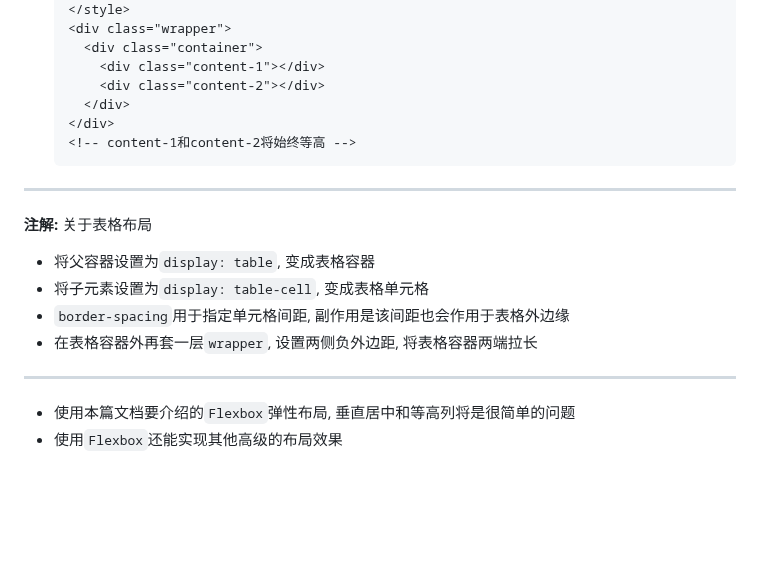
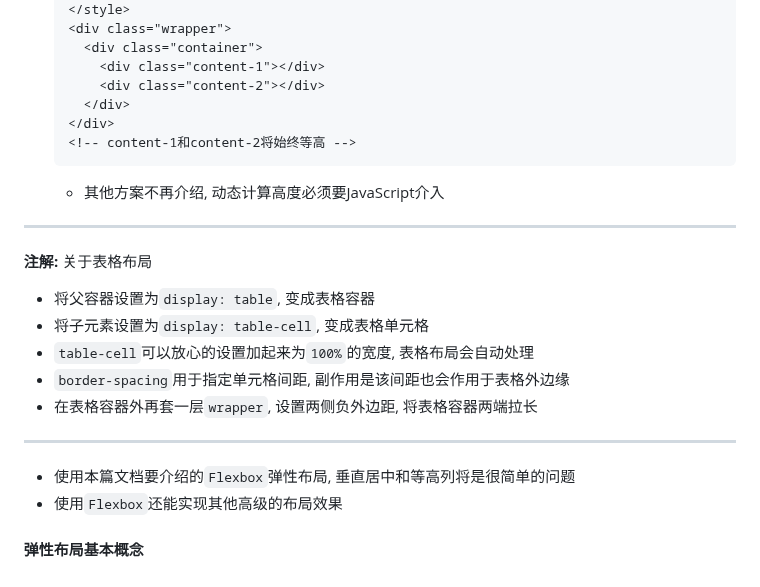
Before and after one commit to FrackCheung/study-notes, a Markdown page: CSS笔记/Notes/CSS 弹性布局.md, the part around the change. Rendered like a GitHub page; blank space fills up the shorter version.

Commit message:
弹性布局, 部分

````diff
--- a/CSS笔记/Notes/CSS 弹性布局.md
+++ b/CSS笔记/Notes/CSS 弹性布局.md
@@ -77,12 +77,16 @@
   </div>
   <!-- content-1和content-2将始终等高 -->
   ```
+  - 其他方案不再介绍, 动态计算高度必须要JavaScript介入
 ***
 **注解:** 关于表格布局
 + 将父容器设置为`display: table`, 变成表格容器
 + 将子元素设置为`display: table-cell`, 变成表格单元格
++ `table-cell`可以放心的设置加起来为`100%`的宽度, 表格布局会自动处理
 + `border-spacing`用于指定单元格间距, 副作用是该间距也会作用于表格外边缘
 + 在表格容器外再套一层`wrapper`, 设置两侧负外边距, 将表格容器两端拉长
 ***
 + 使用本篇文档要介绍的`Flexbox`弹性布局, 垂直居中和等高列将是很简单的问题
 + 使用`Flexbox`还能实现其他高级的布局效果
+
+#### 弹性布局基本概念
````
